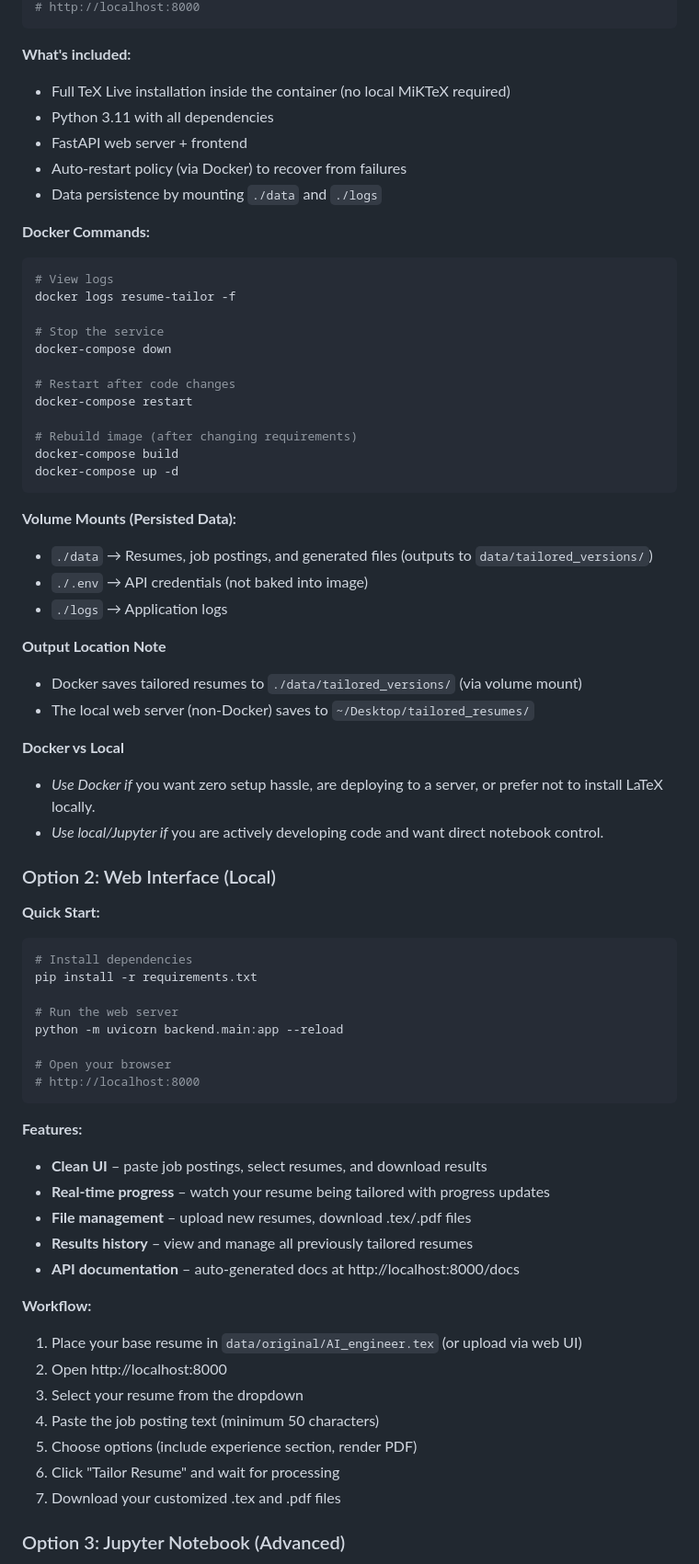
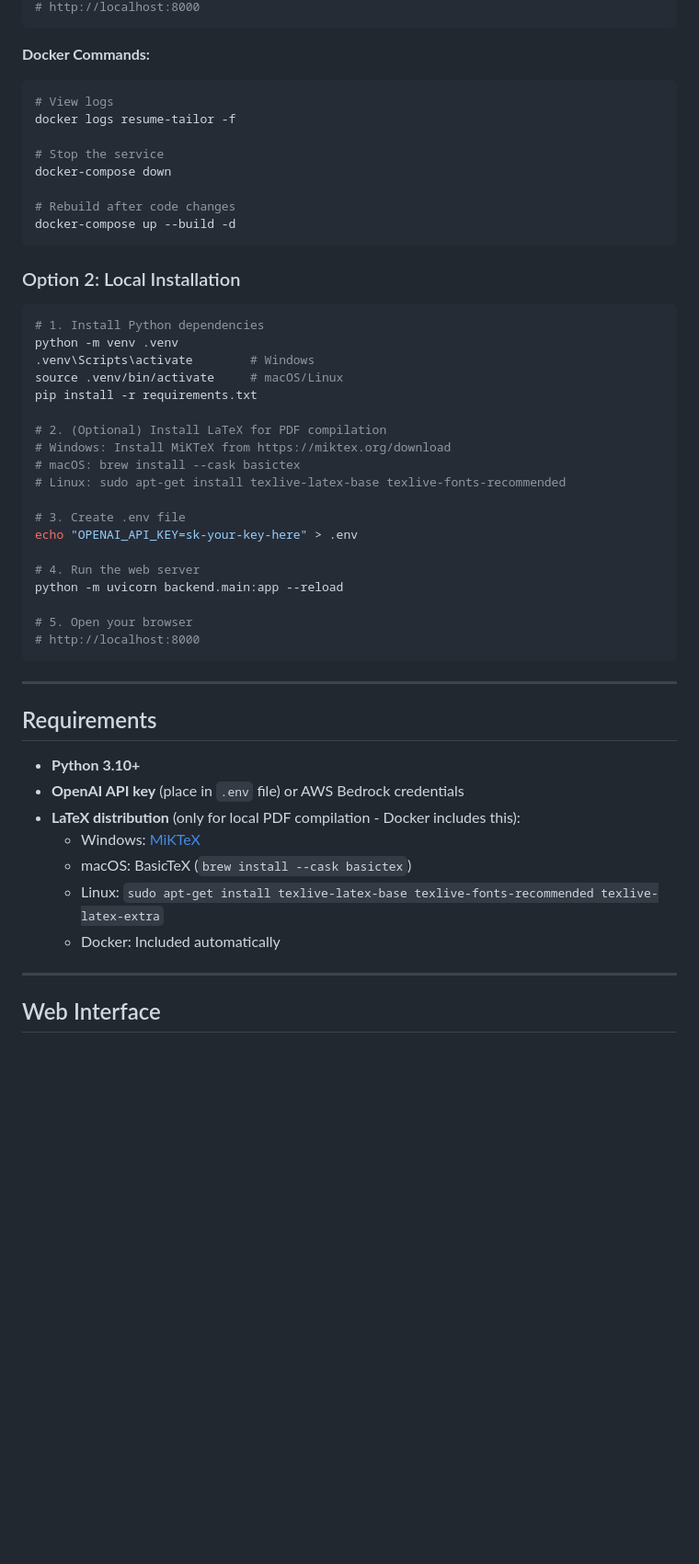
Before and after one commit to Yurui-Feng/Resume-Tailor-Agent-using-strands, a Markdown page: README.md, the part around one of its changes. Shown at 92% size. Rendered like a GitHub page; blank space fills up the shorter version.

````diff
--- a/README.md
+++ b/README.md
@@ -74,15 +43,7 @@ docker-compose up -d
 # http://localhost:8000
 ```
 
-**What's included:**
-- Full TeX Live installation inside the container (no local MiKTeX required)
-- Python 3.11 with all dependencies
-- FastAPI web server + frontend
-- Auto-restart policy (via Docker) to recover from failures
-- Data persistence by mounting `./data` and `./logs`
-
 **Docker Commands:**
-
 ```bash
 # View logs
 docker logs resume-tailor -f
@@ -90,59 +51,47 @@ docker logs resume-tailor -f
 # Stop the service
 docker-compose down
 
-# Restart after code changes
-docker-compose restart
-
-# Rebuild image (after changing requirements)
-docker-compose build
-docker-compose up -d
+# Rebuild after code changes
+docker-compose up --build -d
 ```
 
-**Volume Mounts (Persisted Data):**
-- `./data` → Resumes, job postings, and generated files (outputs to `data/tailored_versions/`)
-- `./.env` → API credentials (not baked into image)
-- `./logs` → Application logs
-
-**Output Location Note**
-- Docker saves tailored resumes to `./data/tailored_versions/` (via volume mount)
-- The local web server (non-Docker) saves to `~/Desktop/tailored_resumes/`
-
-**Docker vs Local**
-- *Use Docker if* you want zero setup hassle, are deploying to a server, or prefer not to install LaTeX locally.
-- *Use local/Jupyter if* you are actively developing code and want direct notebook control.
-
-### Option 2: Web Interface (Local)
-
-**Quick Start:**
+### Option 2: Local Installation
 
 ```bash
-# Install dependencies
+# 1. Install Python dependencies
+python -m venv .venv
+.venv\Scripts\activate        # Windows
+source .venv/bin/activate     # macOS/Linux
 pip install -r requirements.txt
 
-# Run the web server
+# 2. (Optional) Install LaTeX for PDF compilation
+# Windows: Install MiKTeX from https://miktex.org/download
+# macOS: brew install --cask basictex
+# Linux: sudo apt-get install texlive-latex-base texlive-fonts-recommended
+
+# 3. Create .env file
+echo "OPENAI_API_KEY=sk-your-key-here" > .env
+
+# 4. Run the web server
 python -m uvicorn backend.main:app --reload
 
-# Open your browser
+# 5. Open your browser
 # http://localhost:8000
 ```
 
-**Features:**
+---
 
-- **Clean UI** – paste job postings, select resumes, and download results
-- **Real-time progress** – watch your resume being tailored with progress updates
-- **File management** – upload new resumes, download .tex/.pdf files
-- **Results history** – view and manage all previously tailored resumes
-- **API documentation** – auto-generated docs at http://localhost:8000/docs
+## Requirements
 
-**Workflow:**
+- **Python 3.10+**
+- **OpenAI API key** (place in `.env` file) or AWS Bedrock credentials
+- **LaTeX distribution** (only for local PDF compilation - Docker includes this):
+  - Windows: [MiKTeX](https://miktex.org/download)
+  - macOS: BasicTeX (`brew install --cask basictex`)
+  - Linux: `sudo apt-get install texlive-latex-base texlive-fonts-recommended texlive-latex-extra`
+  - Docker: Included automatically
 
-1. Place your base resume in `data/original/AI_engineer.tex` (or upload via web UI)
-2. Open http://localhost:8000
-3. Select your resume from the dropdown
-4. Paste the job posting text (minimum 50 characters)
-5. Choose options (include experience section, render PDF)
-6. Click "Tailor Resume" and wait for processing
-7. Download your customized .tex and .pdf files
+---
 
-### Option 3: Jupyter Notebook (Advanced)
+## Web Interface
 
````
Also changed, not shown: other parts of README.md (+368 -203 lines).
